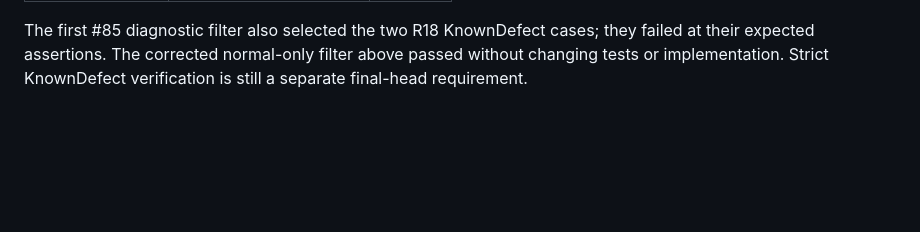
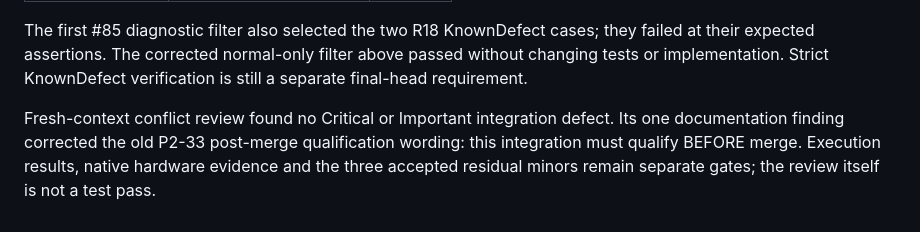
Before and after one commit to abdlmalekluttee/BroadcastRouter, a Markdown page: docs/phase2/INTEGRATION.md, the part around the change. Rendered like a GitHub page; blank space fills up the shorter version.

Commit message:
docs: require combined qualification before integration merge

```diff
--- a/docs/phase2/INTEGRATION.md
+++ b/docs/phase2/INTEGRATION.md
@@ -82,3 +82,9 @@ The first #85 diagnostic filter also selected the two R18 KnownDefect cases;
 they failed at their expected assertions. The corrected normal-only filter above
 passed without changing tests or implementation. Strict KnownDefect verification
 is still a separate final-head requirement.
+
+Fresh-context conflict review found no Critical or Important integration defect.
+Its one documentation finding corrected the old P2-33 post-merge qualification
+wording: this integration must qualify BEFORE merge. Execution results, native
+hardware evidence and the three accepted residual minors remain separate gates;
+the review itself is not a test pass.
```
Also changed, not shown: docs/phase2/P2-33.md (+2 -1 lines).
